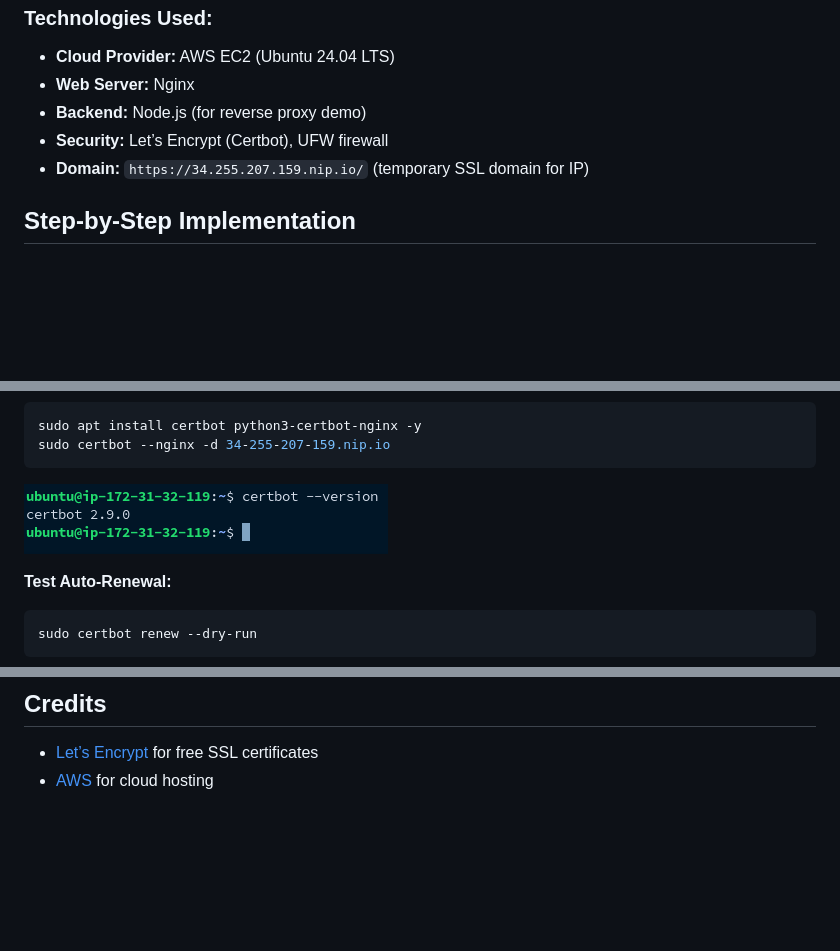
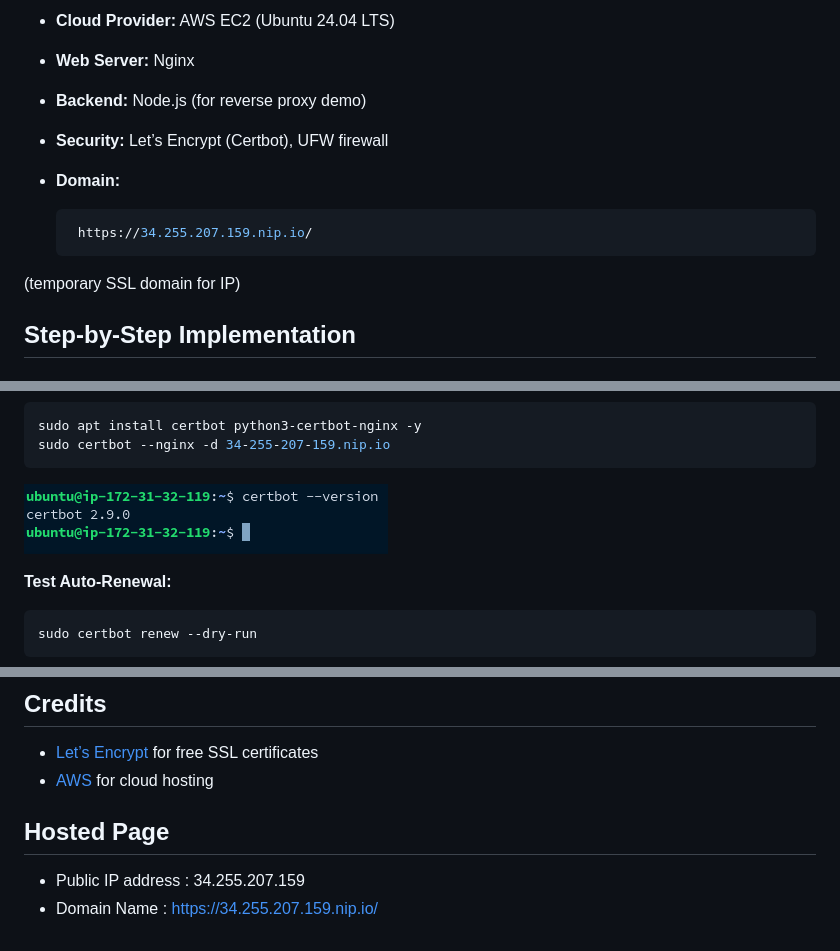
Before and after one commit to akindewa/AltSchool-Exam-Project, a Markdown page: Readme.md, 3 parts joined by grey strips. Drawn GitHub-style; blank space fills up the shorter version.

Commit message:
chore: apply final polish to project setup

````diff
--- a/Readme.md
+++ b/Readme.md
@@ -8,7 +8,12 @@
  - **Web Server:** Nginx
  - **Backend:** Node.js (for reverse proxy demo)
  - **Security:** Let’s Encrypt (Certbot), UFW firewall
- - **Domain:** `https://34.255.207.159.nip.io/` (temporary SSL domain for IP)
+ - **Domain:**
+
+    ```bash
+     https://34.255.207.159.nip.io/
+     ```
+ (temporary SSL domain for IP)
 
  ##  Step-by-Step Implementation
  ### 1. Provisioning the Server (AWS EC2)
@@ -127,7 +132,7 @@ sudo ufw allow 443/tcp
 sudo apt install certbot python3-certbot-nginx -y
 sudo certbot --nginx -d 34-255-207-159.nip.io
 ```
-![certbot installation verification](./images/certbot.png)
+![certbot installation verification](/images/certbot.png)
 
 **Test Auto-Renewal:**
 
@@ -190,3 +195,8 @@ server.js               # Node.js app (runs on port 3000)
 
 - [Let’s Encrypt](https://letsencrypt.org) for free SSL certificates
 - [AWS](https://aws.amazon.com) for cloud hosting
+
+## Hosted Page
+
+- Public IP address : 34.255.207.159
+- Domain Name : https://34.255.207.159.nip.io/
````
